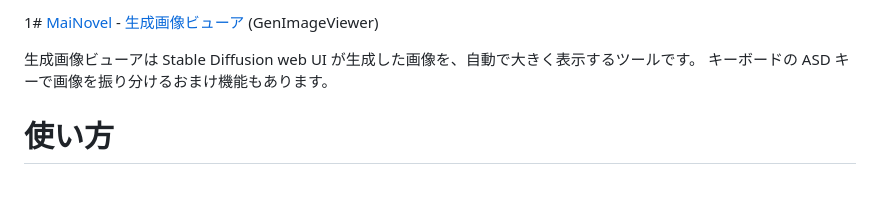
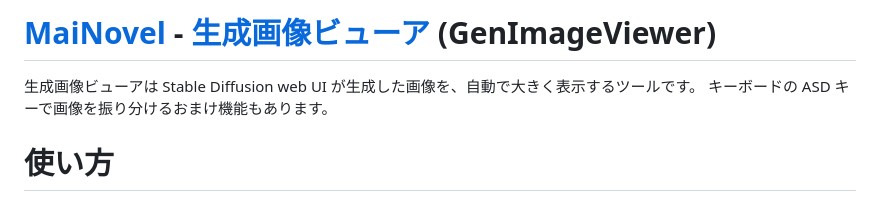
Before and after one commit to Zuntan03/MaiNovel, a Markdown page: Document/GenImageViewer.md, the part around the change. Drawn GitHub-style.

```diff
--- a/Document/GenImageViewer.md
+++ b/Document/GenImageViewer.md
@@ -1,4 +1,4 @@
-1# [MaiNovel](../README.md) - [生成画像ビューア](./GenImageViewer.md) (GenImageViewer)
+# [MaiNovel](../README.md) - [生成画像ビューア](./GenImageViewer.md) (GenImageViewer)
 
 生成画像ビューアは Stable Diffusion web UI が生成した画像を、自動で大きく表示するツールです。
 キーボードの ASD キーで画像を振り分けるおまけ機能もあります。
```
